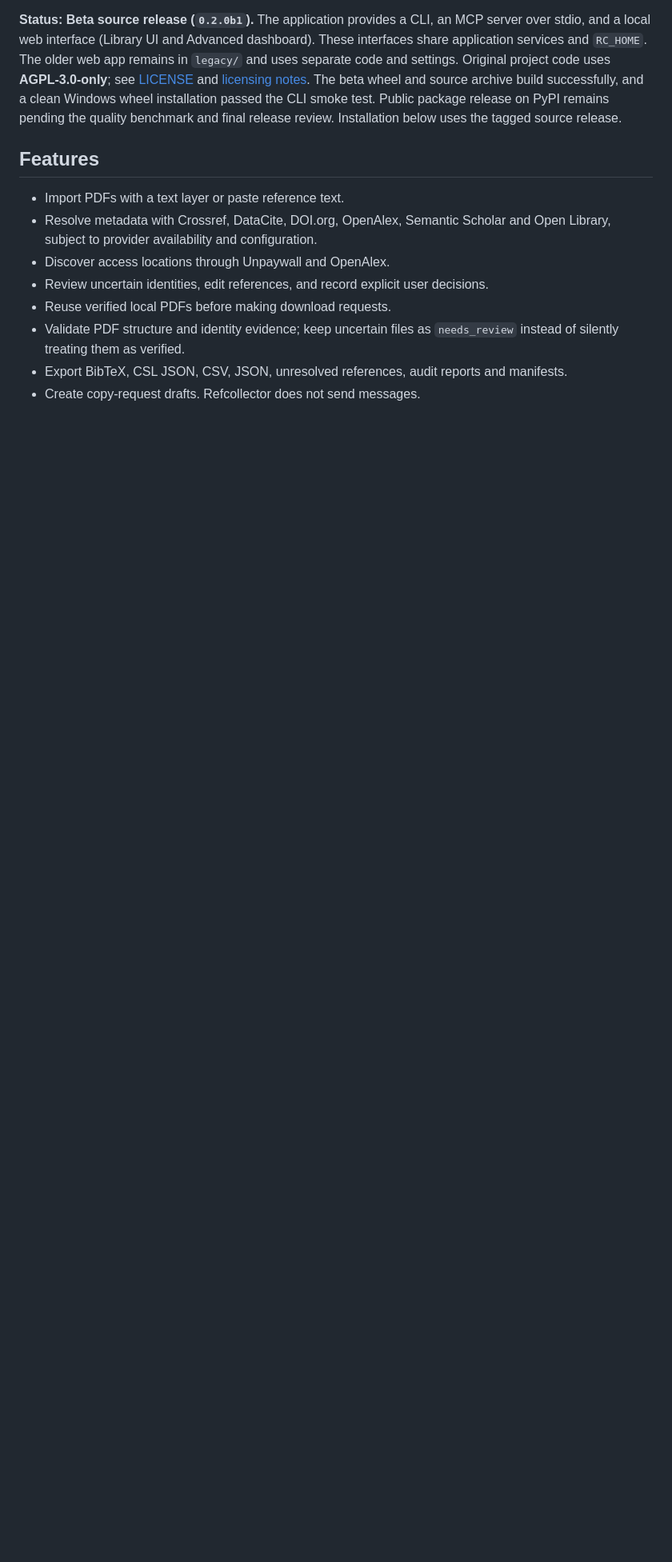
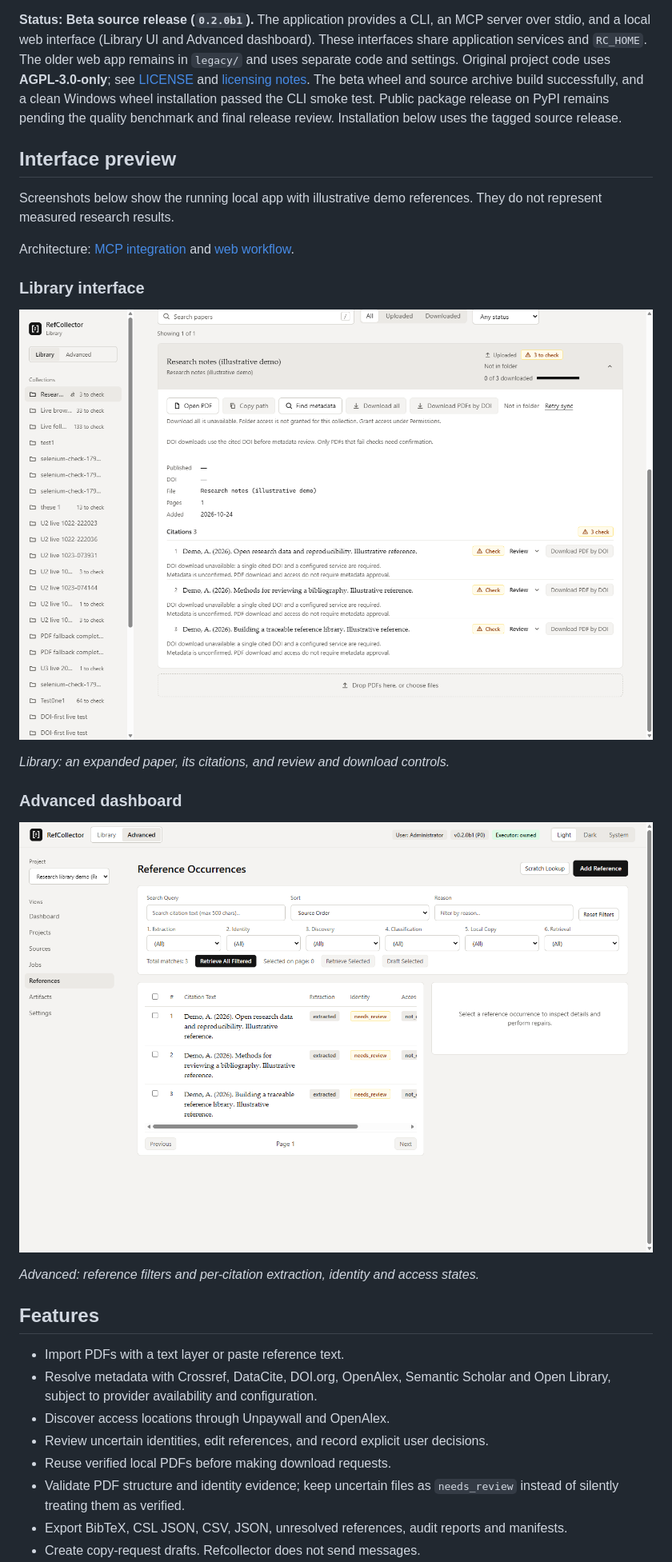
Before and after one commit to EinggrauMFW/refcollector, a Markdown page: README.md, the part around the change printed below. Shown: that part at 80% size. Rendered like a GitHub page; pictures changed too: docs/images/advanced-dashboard-preview.png (added), docs/images/library-ui-preview.png (added); blank space fills up the shorter version.

Commit message:
docs: add app screenshots and integration diagrams

```diff
--- a/README.md
+++ b/README.md
@@ -14,6 +14,26 @@ The beta wheel and source archive build successfully, and a clean Windows wheel
 installation passed the CLI smoke test. Public package release on PyPI remains
 pending the quality benchmark and final release review. Installation below uses
 the tagged source release.
+
+## Interface preview
+
+Screenshots below show the running local app with illustrative demo references.
+They do not represent measured research results.
+
+Architecture: [MCP integration](#mcp-integration-and-engine-architecture) and
+[web workflow](#web-system-architecture-and-staged-verification).
+
+### Library interface
+
+![Refcollector Library UI](docs/images/library-ui-preview.png)
+
+*Library: an expanded paper, its citations, and review and download controls.*
+
+### Advanced dashboard
+
+![Refcollector Advanced Dashboard](docs/images/advanced-dashboard-preview.png)
+
+*Advanced: reference filters and per-citation extraction, identity and access states.*
 
 ## Features
 
```
Also changed, not shown: other parts of README.md (+55 -0 lines).
